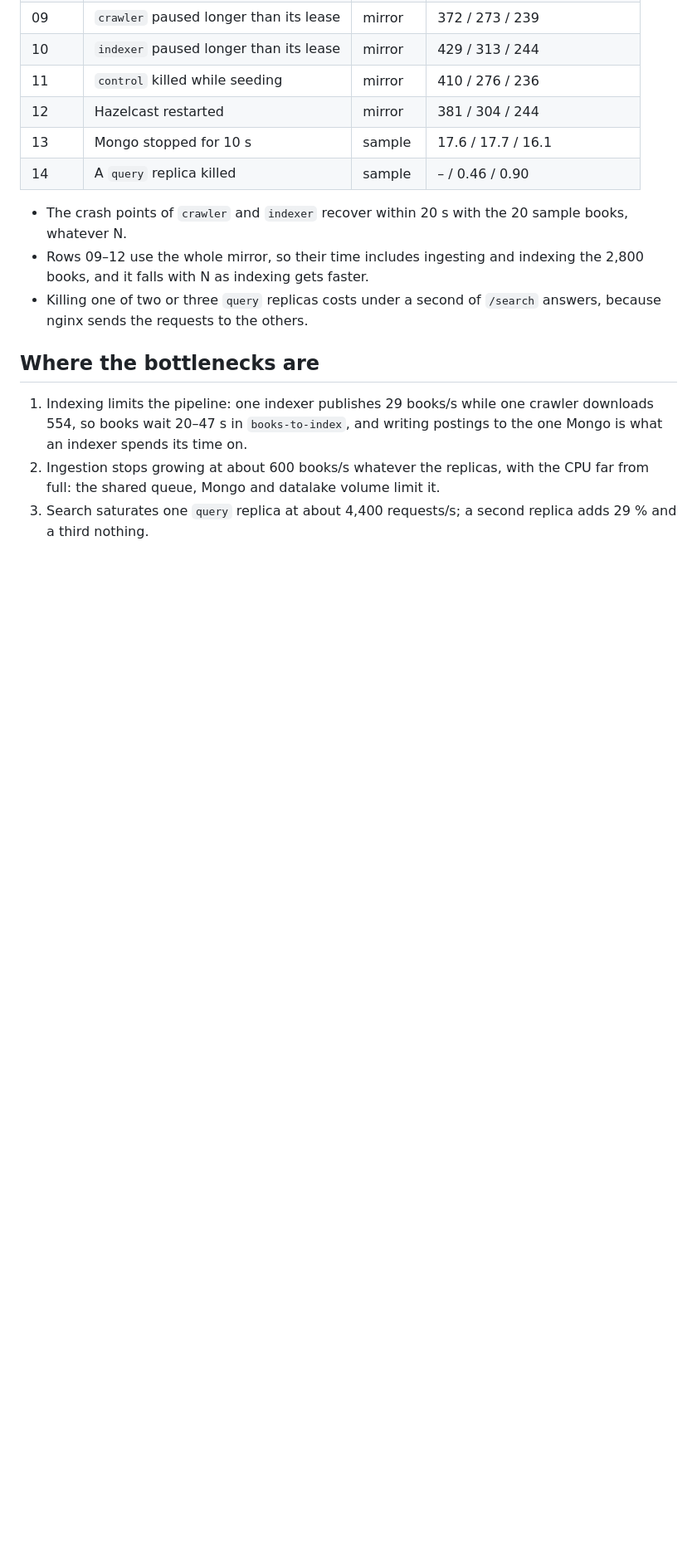
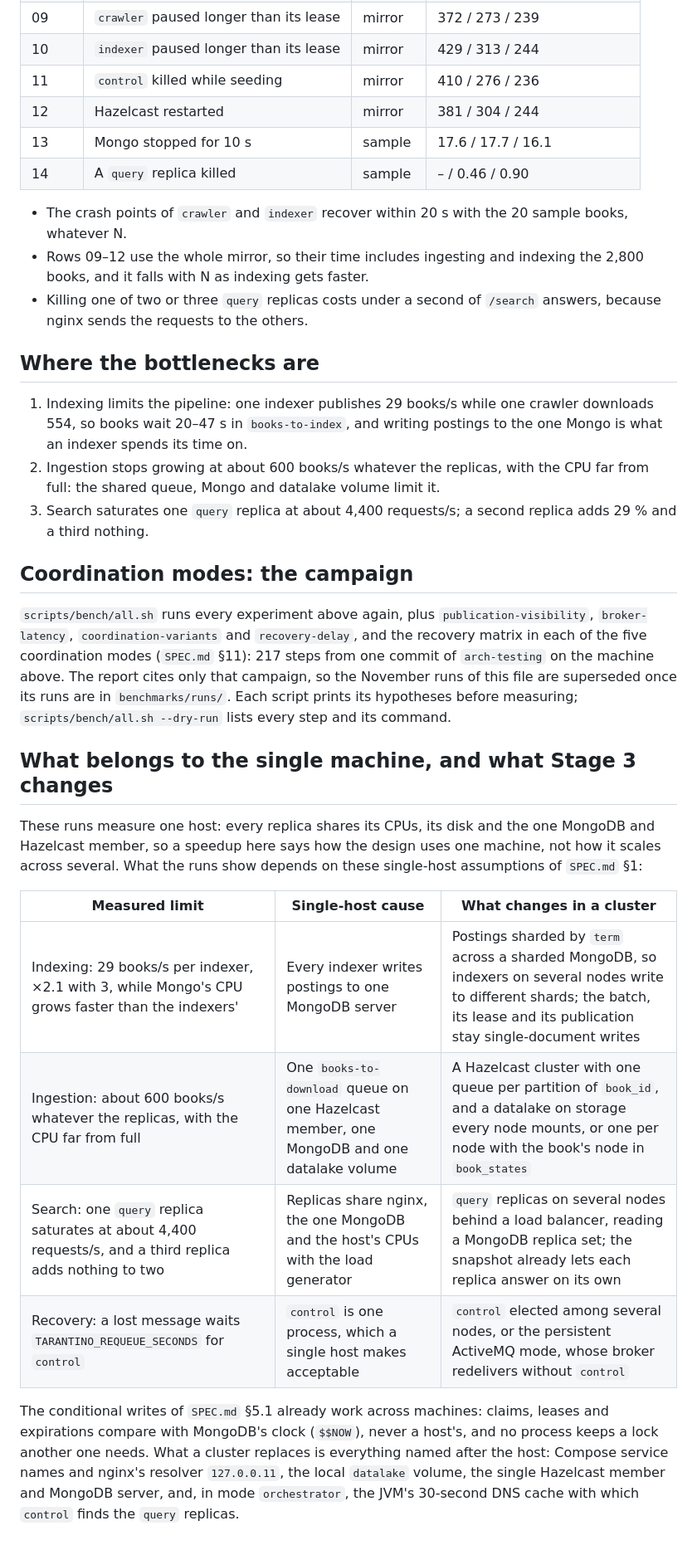
Before and after one commit to Query-Tarantino/stage_2, a Markdown page: benchmarks/README.md, the part around the change. Shown at 83% size. GitHub-like rendering; blank space fills up the shorter version.

Commit message:
Say which limits of the runs belong to the single host and what Stage 3 changes for each
PDF §6 asks which limits belong to the single machine and which design changes the cluster needs: each measured bottleneck now has its single-host cause and its change, next to the assumptions of SPEC §1 that already hold across machines. A section also points to the campaign that supersedes these runs.

```diff
--- a/benchmarks/README.md
+++ b/benchmarks/README.md
@@ -168,3 +168,30 @@ the runs of a row give the same books and `/search` answers whatever N. Recovery
 2. Ingestion stops growing at about 600 books/s whatever the replicas, with the CPU far from full: the shared queue,
    Mongo and datalake volume limit it.
 3. Search saturates one `query` replica at about 4,400 requests/s; a second replica adds 29 % and a third nothing.
+
+## Coordination modes: the campaign
+
+`scripts/bench/all.sh` runs every experiment above again, plus `publication-visibility`, `broker-latency`,
+`coordination-variants` and `recovery-delay`, and the recovery matrix in each of the five coordination modes
+(`SPEC.md` §11): 217 steps from one commit of `arch-testing` on the machine above. The report cites only that campaign,
+so the November runs of this file are superseded once its runs are in `benchmarks/runs/`. Each script prints its
+hypotheses before measuring; `scripts/bench/all.sh --dry-run` lists every step and its command.
+
+## What belongs to the single machine, and what Stage 3 changes
+
+These runs measure one host: every replica shares its CPUs, its disk and the one MongoDB and Hazelcast member, so a
+speedup here says how the design uses one machine, not how it scales across several. What the runs show depends on
+these single-host assumptions of `SPEC.md` §1:
+
+| Measured limit | Single-host cause | What changes in a cluster |
+| --- | --- | --- |
+| Indexing: 29 books/s per indexer, ×2.1 with 3, while Mongo's CPU grows faster than the indexers' | Every indexer writes postings to one MongoDB server | Postings sharded by `term` across a sharded MongoDB, so indexers on several nodes write to different shards; the batch, its lease and its publication stay single-document writes |
+| Ingestion: about 600 books/s whatever the replicas, with the CPU far from full | One `books-to-download` queue on one Hazelcast member, one MongoDB and one datalake volume | A Hazelcast cluster with one queue per partition of `book_id`, and a datalake on storage every node mounts, or one per node with the book's node in `book_states` |
+| Search: one `query` replica saturates at about 4,400 requests/s, and a third replica adds nothing to two | Replicas share nginx, the one MongoDB and the host's CPUs with the load generator | `query` replicas on several nodes behind a load balancer, reading a MongoDB replica set; the snapshot already lets each replica answer on its own |
+| Recovery: a lost message waits `TARANTINO_REQUEUE_SECONDS` for `control` | `control` is one process, which a single host makes acceptable | `control` elected among several nodes, or the persistent ActiveMQ mode, whose broker redelivers without `control` |
+
+The conditional writes of `SPEC.md` §5.1 already work across machines: claims, leases and expirations compare with
+MongoDB's clock (`$$NOW`), never a host's, and no process keeps a lock another one needs. What a cluster replaces is
+everything named after the host: Compose service names and nginx's resolver `127.0.0.11`, the local `datalake` volume,
+the single Hazelcast member and MongoDB server, and, in mode `orchestrator`, the JVM's 30-second DNS cache with which
+`control` finds the `query` replicas.
```
